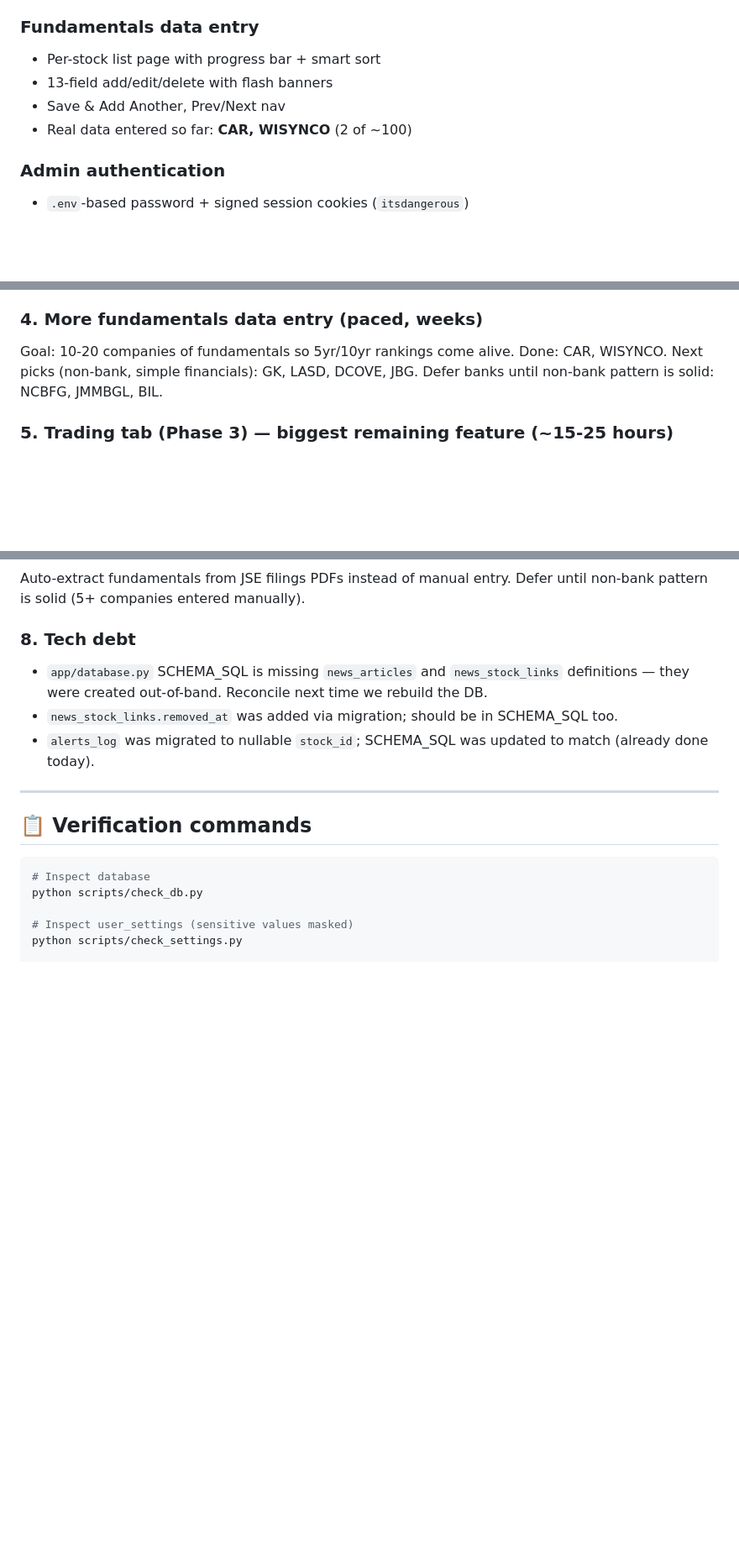
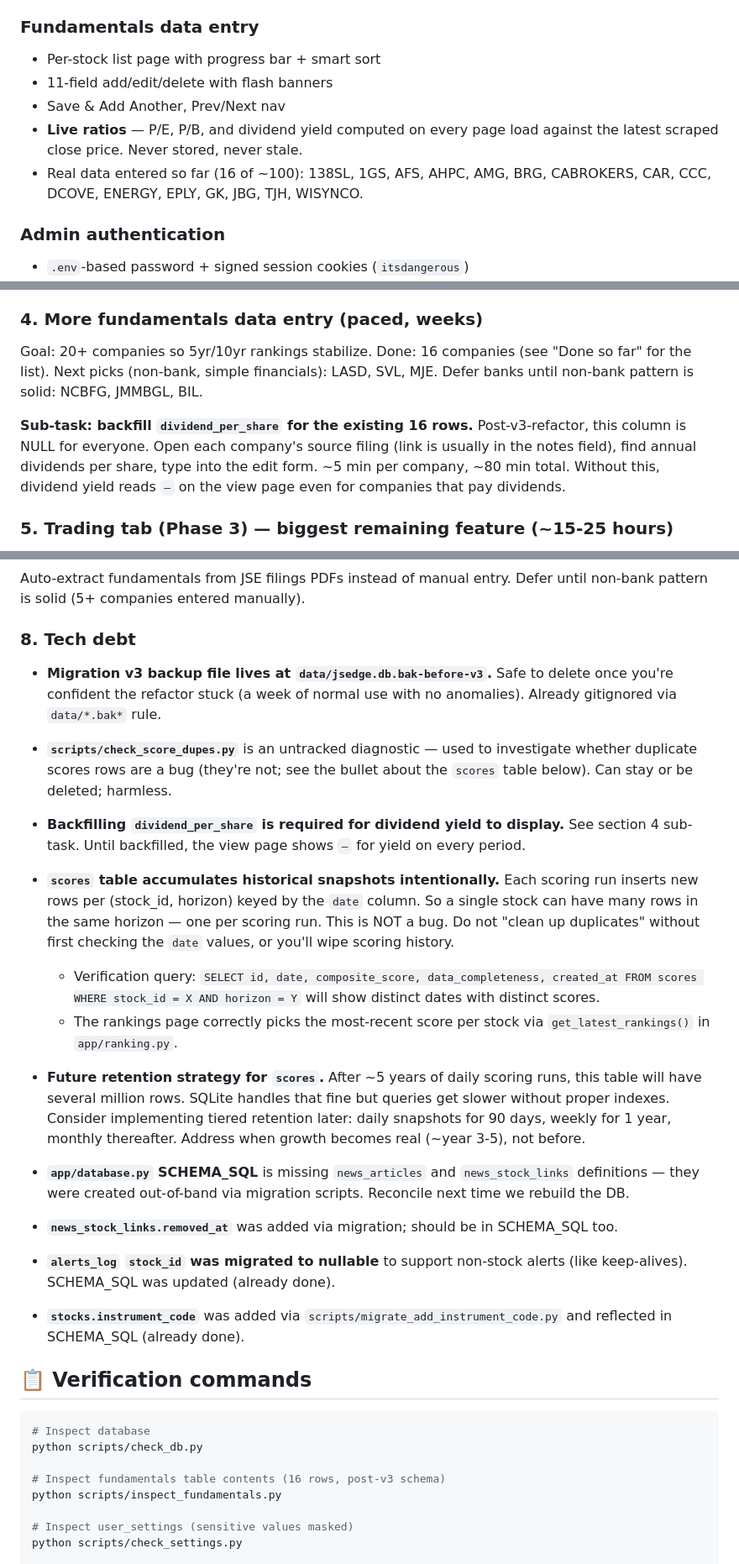
Before and after one commit to shavon195/jsedge, a Markdown page: NEXT.md, 3 parts joined by grey strips. Shown at 84% size. Rendered like a GitHub page; blank space fills up the shorter version.

Commit message:
Update NEXT.md after v3 refactor: 16 fundamentals rows, live ratios, backfill task logged

````diff
--- a/NEXT.md
+++ b/NEXT.md
@@ -41,9 +41,12 @@ Daily automation runs via Windows Task Scheduler — see "Automation" section be
 
 ### Fundamentals data entry
 - Per-stock list page with progress bar + smart sort
-- 13-field add/edit/delete with flash banners
+- 11-field add/edit/delete with flash banners
 - Save & Add Another, Prev/Next nav
-- Real data entered so far: **CAR, WISYNCO** (2 of ~100)
+- **Live ratios** — P/E, P/B, and dividend yield computed on every page load
+  against the latest scraped close price. Never stored, never stale.
+- Real data entered so far (16 of ~100): 138SL, 1GS, AFS, AHPC, AMG, BRG,
+  CABROKERS, CAR, CCC, DCOVE, ENERGY, EPLY, GK, JBG, TJH, WISYNCO.
 
 ### Admin authentication
 - `.env`-based password + signed session cookies (`itsdangerous`)
@@ -97,10 +100,17 @@ Currently `app/alerts/dispatcher.py` has 7 placeholder verses. Replace with Shav
 - **Summary emails** (~1-2h): scheduled daily/weekly/monthly digest emails
 
 ### 4. More fundamentals data entry (paced, weeks)
-Goal: 10-20 companies of fundamentals so 5yr/10yr rankings come alive.
-Done: CAR, WISYNCO.
-Next picks (non-bank, simple financials): GK, LASD, DCOVE, JBG.
+Goal: 20+ companies so 5yr/10yr rankings stabilize.
+Done: 16 companies (see "Done so far" for the list).
+Next picks (non-bank, simple financials): LASD, SVL, MJE.
 Defer banks until non-bank pattern is solid: NCBFG, JMMBGL, BIL.
+
+**Sub-task: backfill `dividend_per_share` for the existing 16 rows.**
+Post-v3-refactor, this column is NULL for everyone. Open each company's
+source filing (link is usually in the notes field), find annual dividends
+per share, type into the edit form. ~5 min per company, ~80 min total.
+Without this, dividend yield reads `—` on the view page even for companies
+that pay dividends.
 
 ### 5. Trading tab (Phase 3) — biggest remaining feature (~15-25 hours)
 - Technical indicators: RSI, MACD, moving averages, Bollinger Bands
@@ -121,17 +131,41 @@ Auto-extract fundamentals from JSE filings PDFs instead of manual entry.
 Defer until non-bank pattern is solid (5+ companies entered manually).
 
 ### 8. Tech debt
-- `app/database.py` SCHEMA_SQL is missing `news_articles` and `news_stock_links` definitions — they were created out-of-band. Reconcile next time we rebuild the DB.
-- `news_stock_links.removed_at` was added via migration; should be in SCHEMA_SQL too.
-- `alerts_log` was migrated to nullable `stock_id`; SCHEMA_SQL was updated to match (already done today).
 
----
+- **Migration v3 backup file lives at `data/jsedge.db.bak-before-v3`.** Safe
+  to delete once you're confident the refactor stuck (a week of normal use
+  with no anomalies). Already gitignored via `data/*.bak*` rule.
+
+- **`scripts/check_score_dupes.py`** is an untracked diagnostic — used to
+  investigate whether duplicate scores rows are a bug (they're not; see
+  the bullet about the `scores` table below). Can stay or be deleted; harmless.
+
+- **Backfilling `dividend_per_share` is required for dividend yield to display.**
+  See section 4 sub-task. Until backfilled, the view page shows `—` for yield
+  on every period.
+
+- **`scores` table accumulates historical snapshots intentionally.** Each scoring run inserts new rows per (stock_id, horizon) keyed by the `date` column. So a single stock can have many rows in the same horizon — one per scoring run. This is NOT a bug. Do not "clean up duplicates" without first checking the `date` values, or you'll wipe scoring history.
+  - Verification query: `SELECT id, date, composite_score, data_completeness, created_at FROM scores WHERE stock_id = X AND horizon = Y` will show distinct dates with distinct scores.
+  - The rankings page correctly picks the most-recent score per stock via `get_latest_rankings()` in `app/ranking.py`.
+
+- **Future retention strategy for `scores`.** After ~5 years of daily scoring runs, this table will have several million rows. SQLite handles that fine but queries get slower without proper indexes. Consider implementing tiered retention later: daily snapshots for 90 days, weekly for 1 year, monthly thereafter. Address when growth becomes real (~year 3-5), not before.
+
+- **`app/database.py` SCHEMA_SQL** is missing `news_articles` and `news_stock_links` definitions — they were created out-of-band via migration scripts. Reconcile next time we rebuild the DB.
+
+- **`news_stock_links.removed_at`** was added via migration; should be in SCHEMA_SQL too.
+
+- **`alerts_log` `stock_id` was migrated to nullable** to support non-stock alerts (like keep-alives). SCHEMA_SQL was updated (already done).
+
+- **`stocks.instrument_code`** was added via `scripts/migrate_add_instrument_code.py` and reflected in SCHEMA_SQL (already done).
 
 ## 📋 Verification commands
 
 ```bash
 # Inspect database
 python scripts/check_db.py
+
+# Inspect fundamentals table contents (16 rows, post-v3 schema)
+python scripts/inspect_fundamentals.py
 
 # Inspect user_settings (sensitive values masked)
 python scripts/check_settings.py
````
Also changed, not shown: other parts of NEXT.md (+2 -1 lines).
